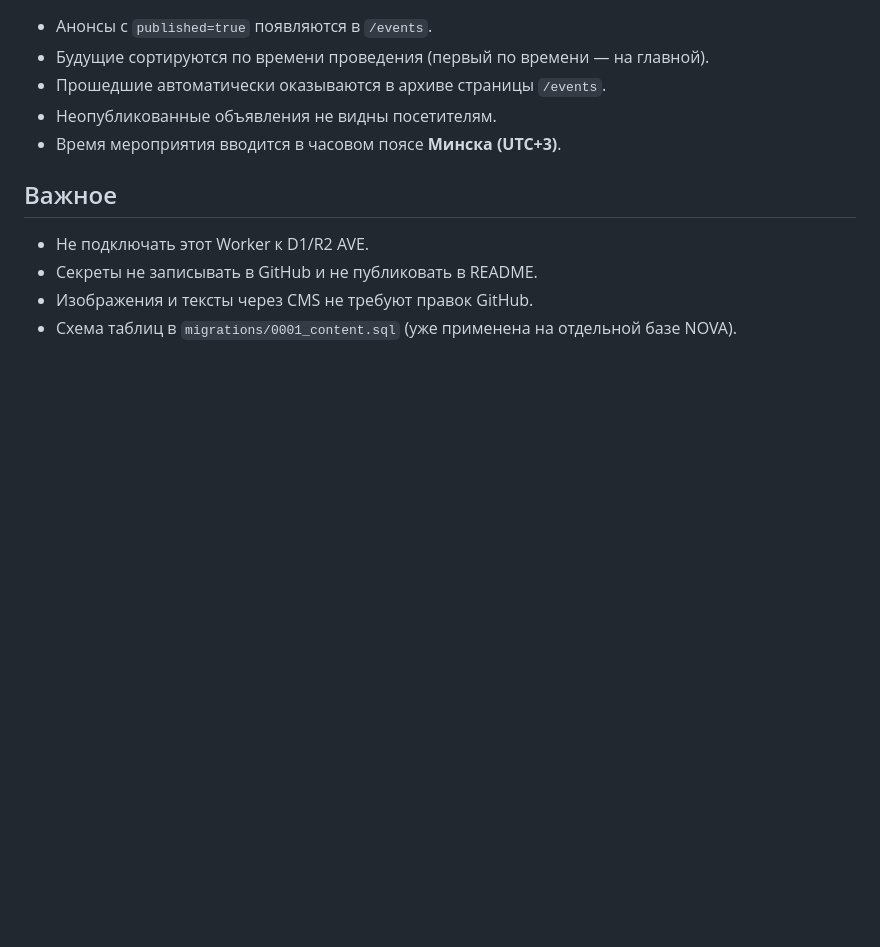
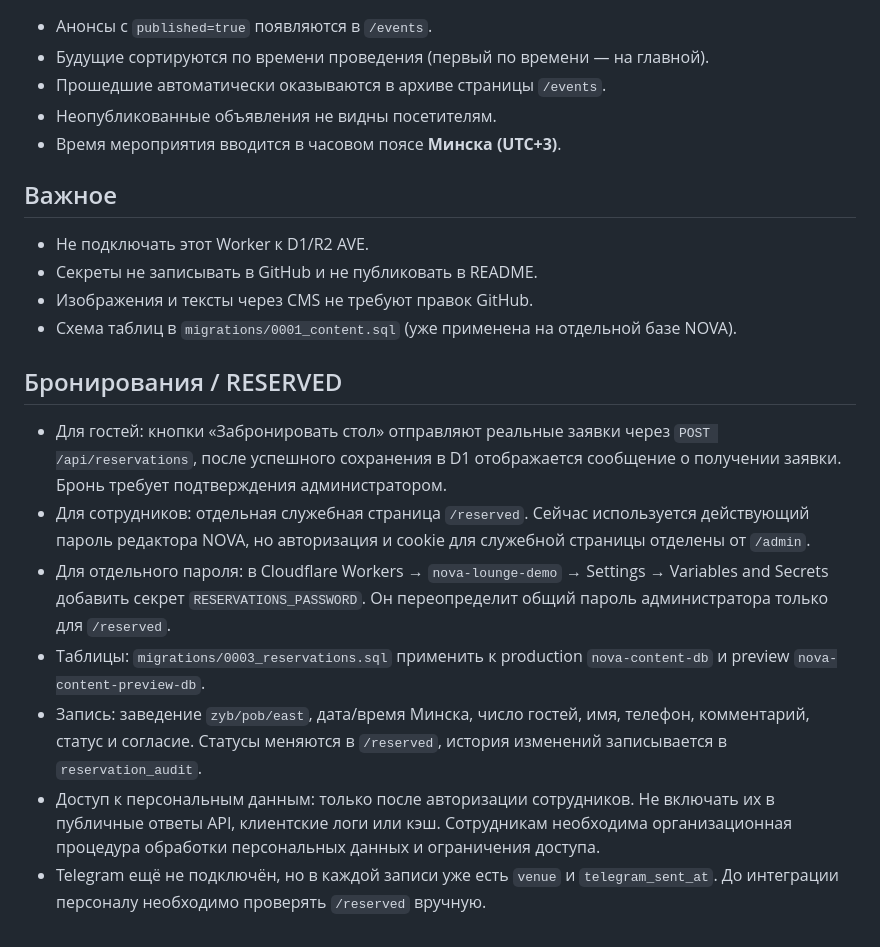
Before and after one commit to blacklivi/nova-lounge-website, a Markdown page: README.md, the part around the change. Drawn GitHub-style; blank space fills up the shorter version.

Commit message:
Document booking intake, staff access, migration and future Telegram integration

```diff
--- a/README.md
+++ b/README.md
@@ -40,3 +40,13 @@ npx wrangler deploy
 - Секреты не записывать в GitHub и не публиковать в README.
 - Изображения и тексты через CMS не требуют правок GitHub.
 - Схема таблиц в `migrations/0001_content.sql` (уже применена на отдельной базе NOVA).
+
+## Бронирования / RESERVED
+
+- Для гостей: кнопки «Забронировать стол» отправляют реальные заявки через `POST /api/reservations`, после успешного сохранения в D1 отображается сообщение о получении заявки. Бронь требует подтверждения администратором.
+- Для сотрудников: отдельная служебная страница `/reserved`. Сейчас используется действующий пароль редактора NOVA, но авторизация и cookie для служебной страницы отделены от `/admin`.
+- Для отдельного пароля: в Cloudflare Workers → `nova-lounge-demo` → Settings → Variables and Secrets добавить секрет `RESERVATIONS_PASSWORD`. Он переопределит общий пароль администратора только для `/reserved`.
+- Таблицы: `migrations/0003_reservations.sql` применить к production `nova-content-db` и preview `nova-content-preview-db`.
+- Запись: заведение `zyb/pob/east`, дата/время Минска, число гостей, имя, телефон, комментарий, статус и согласие. Статусы меняются в `/reserved`, история изменений записывается в `reservation_audit`.
+- Доступ к персональным данным: только после авторизации сотрудников. Не включать их в публичные ответы API, клиентские логи или кэш. Сотрудникам необходима организационная процедура обработки персональных данных и ограничения доступа.
+- Telegram ещё не подключён, но в каждой записи уже есть `venue` и `telegram_sent_at`. До интеграции персоналу необходимо проверять `/reserved` вручную.
```
